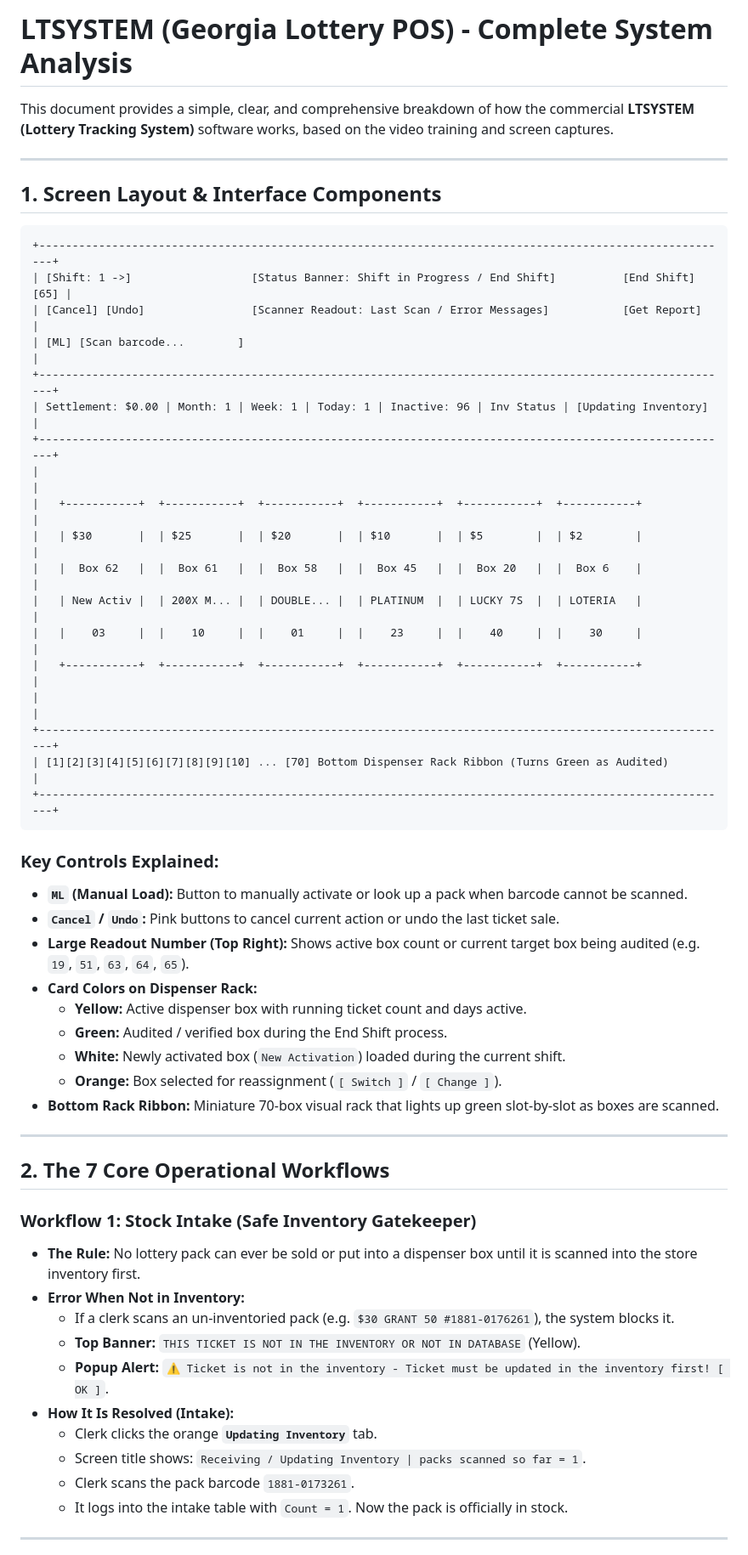
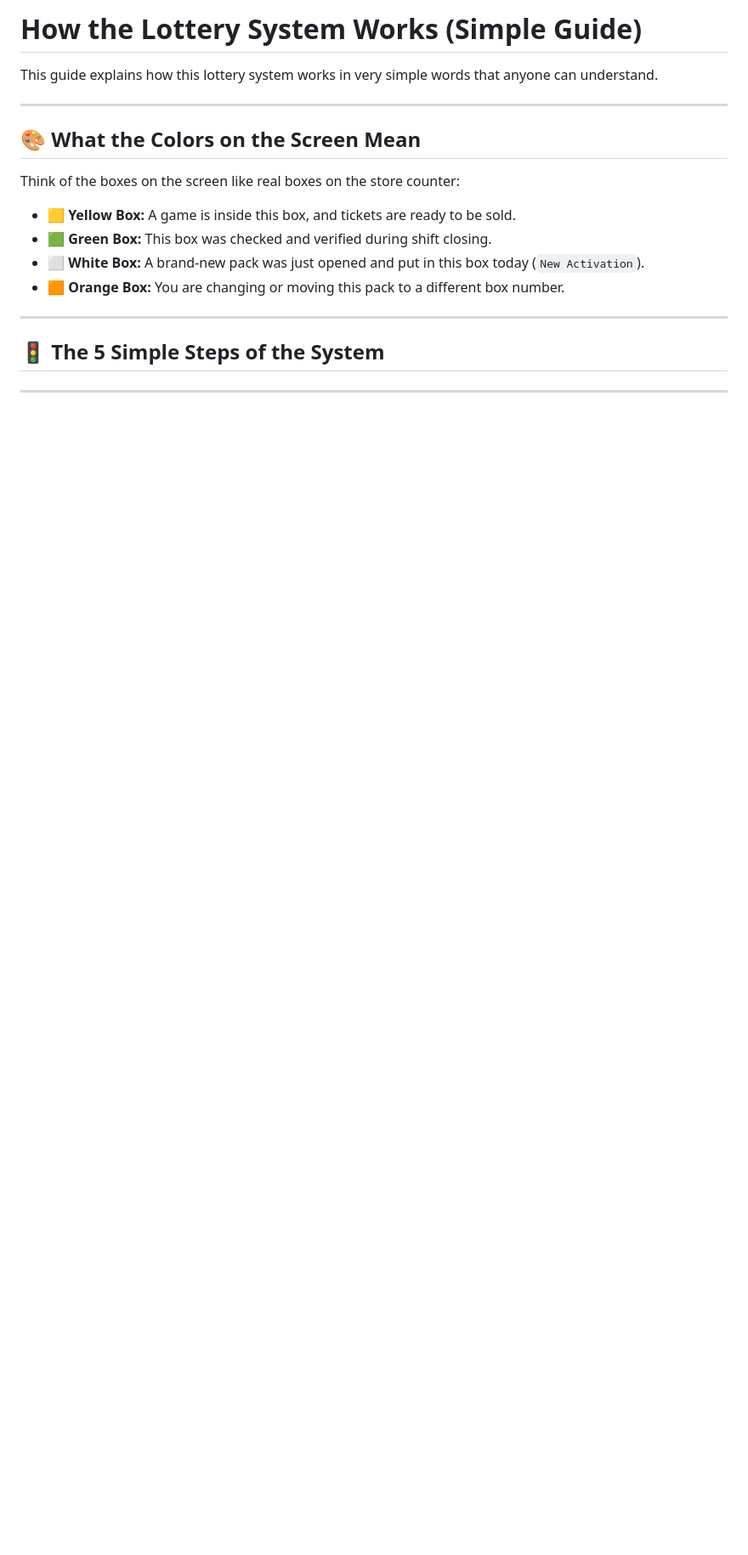
Before and after one commit to enlightensight/lotto, a Markdown page: LTSYSTEM_ANALYSIS.md, the part around one of its changes. Shown at 85% size. Rendered like a GitHub page; blank space fills up the shorter version.

Commit message:
Simplify LTSYSTEM analysis so anyone can understand

````diff
--- a/LTSYSTEM_ANALYSIS.md
+++ b/LTSYSTEM_ANALYSIS.md
@@ -1,58 +1,21 @@
-# LTSYSTEM (Georgia Lottery POS) - Complete System Analysis
+# How the Lottery System Works (Simple Guide)
 
-This document provides a simple, clear, and comprehensive breakdown of how the commercial **LTSYSTEM (Lottery Tracking System)** software works, based on the video training and screen captures.
+This guide explains how this lottery system works in very simple words that anyone can understand.
 
 ---
 
-## 1. Screen Layout & Interface Components
+## 🎨 What the Colors on the Screen Mean
 
-```
-+---------------------------------------------------------------------------------------------------------+
-| [Shift: 1 ->]                  [Status Banner: Shift in Progress / End Shift]          [End Shift] [65] |
-| [Cancel] [Undo]                [Scanner Readout: Last Scan / Error Messages]           [Get Report]     |
-| [ML] [Scan barcode...        ]                                                                          |
-+---------------------------------------------------------------------------------------------------------+
-| Settlement: $0.00 | Month: 1 | Week: 1 | Today: 1 | Inactive: 96 | Inv Status | [Updating Inventory]   |
-+---------------------------------------------------------------------------------------------------------+
-|                                                                                                         |
-|   +-----------+  +-----------+  +-----------+  +-----------+  +-----------+  +-----------+              |
-|   | $30       |  | $25       |  | $20       |  | $10       |  | $5        |  | $2        |              |
-|   |  Box 62   |  |  Box 61   |  |  Box 58   |  |  Box 45   |  |  Box 20   |  |  Box 6    |              |
-|   | New Activ |  | 200X M... |  | DOUBLE... |  | PLATINUM  |  | LUCKY 7S  |  | LOTERIA   |              |
-|   |    03     |  |    10     |  |    01     |  |    23     |  |    40     |  |    30     |              |
-|   +-----------+  +-----------+  +-----------+  +-----------+  +-----------+  +-----------+              |
-|                                                                                                         |
-+---------------------------------------------------------------------------------------------------------+
-| [1][2][3][4][5][6][7][8][9][10] ... [70] Bottom Dispenser Rack Ribbon (Turns Green as Audited)         |
-+---------------------------------------------------------------------------------------------------------+
-```
+Think of the boxes on the screen like real boxes on the store counter:
 
-### Key Controls Explained:
-* **`ML` (Manual Load):** Button to manually activate or look up a pack when barcode cannot be scanned.
-* **`Cancel` / `Undo`:** Pink buttons to cancel current action or undo the last ticket sale.
-* **Large Readout Number (Top Right):** Shows active box count or current target box being audited (e.g. `19`, `51`, `63`, `64`, `65`).
-* **Card Colors on Dispenser Rack:**
-  * **Yellow:** Active dispenser box with running ticket count and days active.
-  * **Green:** Audited / verified box during the End Shift process.
-  * **White:** Newly activated box (`New Activation`) loaded during the current shift.
-  * **Orange:** Box selected for reassignment (`[ Switch ]` / `[ Change ]`).
-* **Bottom Rack Ribbon:** Miniature 70-box visual rack that lights up green slot-by-slot as boxes are scanned.
+* 🟨 **Yellow Box:** A game is inside this box, and tickets are ready to be sold.
+* 🟩 **Green Box:** This box was checked and verified during shift closing.
+* ⬜ **White Box:** A brand-new pack was just opened and put in this box today (`New Activation`).
+* 🟧 **Orange Box:** You are changing or moving this pack to a different box number.
 
 ---
 
-## 2. The 7 Core Operational Workflows
-
-### Workflow 1: Stock Intake (Safe Inventory Gatekeeper)
-* **The Rule:** No lottery pack can ever be sold or put into a dispenser box until it is scanned into the store inventory first.
-* **Error When Not in Inventory:**
-  * If a clerk scans an un-inventoried pack (e.g. `$30 GRANT 50 #1881-0176261`), the system blocks it.
-  * **Top Banner:** `THIS TICKET IS NOT IN THE INVENTORY OR NOT IN DATABASE` (Yellow).
-  * **Popup Alert:** `⚠️ Ticket is not in the inventory - Ticket must be updated in the inventory first! [ OK ]`.
-* **How It Is Resolved (Intake):**
-  * Clerk clicks the orange **`Updating Inventory`** tab.
-  * Screen title shows: `Receiving / Updating Inventory | packs scanned so far = 1`.
-  * Clerk scans the pack barcode `1881-0173261`.
-  * It logs into the intake table with `Count = 1`. Now the pack is officially in stock.
+## 🚦 The 5 Simple Steps of the System
 
 ---
 
````
Also changed, not shown: other parts of LTSYSTEM_ANALYSIS.md (+67 -77 lines).
